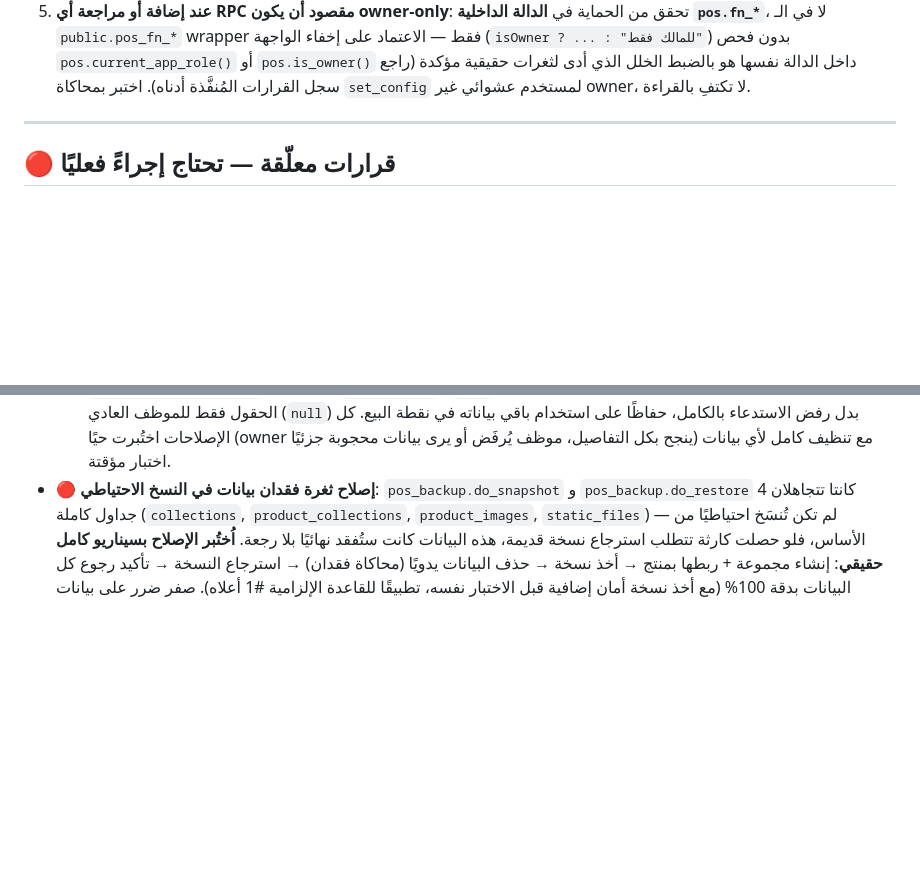
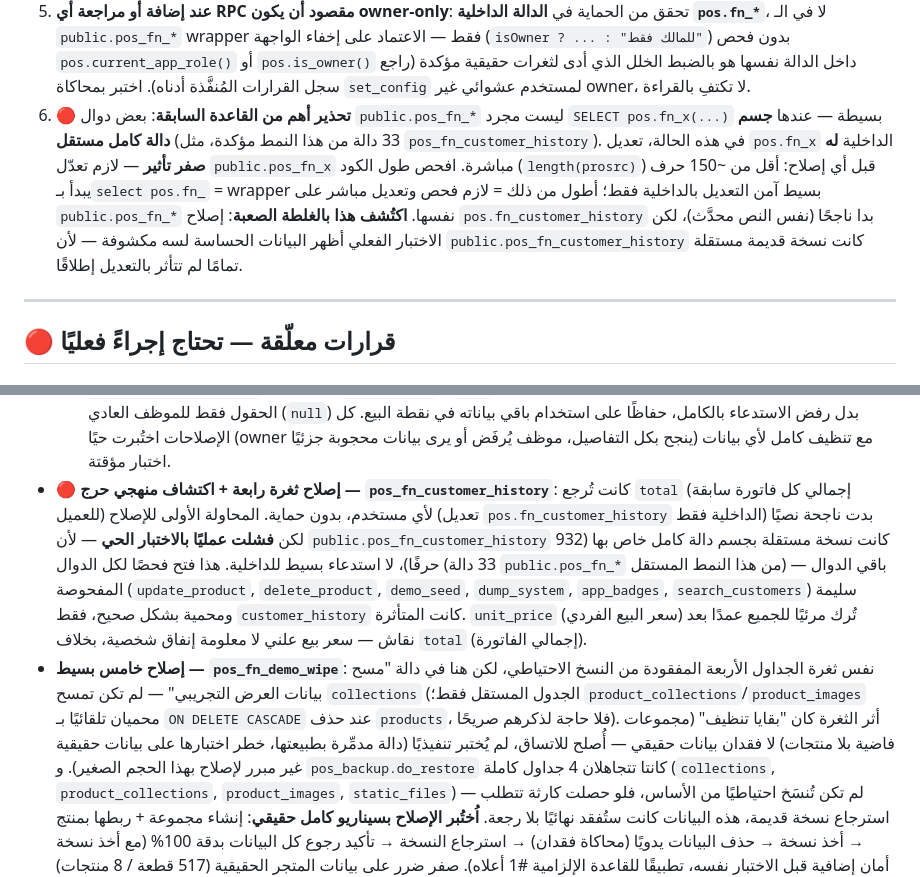
Before and after one commit to Mohabbeshier/omraa, a Markdown page: DEVELOPER_NOTES.md, 2 parts joined by grey strips. GitHub-like rendering; blank space fills up the shorter version.

Commit message:
security: fix a 4th real vulnerability (pos_fn_customer_history leaking per-invoice totals to any user) and discover a critical methodology gap in how I was verifying these fixes.
pos_fn_customer_history: leaked s.total (invoice total) for any customer's full purchase history to any authenticated user, UI-hidden only. First fix attempt (editing pos.fn_customer_history internal) looked correct in the source diff but the live test still showed the leak — turned out public.pos_fn_customer_history is NOT a thin 'select pos.fn_x()' wrapper like the other 3 fixed functions; it has its own complete 932-char function body, so editing the internal function had zero effect. Fixed by editing the actual public wrapper directly. unit_price was deliberately kept visible to non-owners after reconsidering — it's a public per-item sell price, not personal spending data like the invoice total.

This forced auditing all ~33 public.pos_fn_* functions with independent bodies (found via length(prosrc) > 150 as a heuristic) instead of trusting that fixing pos.fn_* internals is always sufficient. Checked the highest-risk ones: pos_fn_update_product, pos_fn_delete_product (smart archive-instead-of-delete when a product has sale/order history, correctly relies on ON DELETE CASCADE for product_images/product_collections rather than listing every dependent table), pos_fn_demo_seed (refuses to run if products already exist, preventing accidental fake-data-over-real-data), pos_fn_dump_system/import_all (unused dead code for a future migration, but still correctly owner-gated), pos_fn_app_badges and pos_fn_search_customers (both fine, no sensitive fields returned). All correctly protected except one more small one below.

pos_fn_demo_wipe: same missing-tables pattern as the backup functions fixed last commit, but harmless here — collections (the only FK-independent one of the 4) was missing from its delete order, leaving orphaned empty collection rows after a wipe; product_collections/product_images are already covered by CASCADE. Fixed for consistency, not tested by actually running it (a real-data-destroying function isn't worth risking for a cosmetic leftover, unlike the backup bug which was genuine permanent data loss).

Added a new mandatory rule (#6) documenting the exact trap: check length(prosrc) on the public wrapper before assuming an internal pos.fn_* edit is sufficient.

```diff
--- a/DEVELOPER_NOTES.md
+++ b/DEVELOPER_NOTES.md
@@ -26,6 +26,16 @@
    `pos.current_app_role()` أو `pos.is_owner()` داخل الدالة نفسها هو بالضبط
    الخلل الذي أدى لثغرات حقيقية مؤكدة (راجع سجل القرارات المُنفَّذة أدناه).
    اختبر بمحاكاة `set_config` لمستخدم عشوائي غير owner، لا تكتفِ بالقراءة.
+6. **🔴 تحذير أهم من القاعدة السابقة**: بعض دوال `public.pos_fn_*` ليست
+   مجرد `SELECT pos.fn_x(...)` بسيطة — عندها **جسم دالة كامل مستقل** (33 دالة
+   من هذا النمط مؤكدة، مثل `pos_fn_customer_history`). في هذه الحالة، تعديل
+   `pos.fn_x` الداخلية **له صفر تأثير** — لازم تعدّل `public.pos_fn_x` مباشرة.
+   افحص طول الكود (`length(prosrc)`) قبل أي إصلاح: أقل من ~150 حرف يبدأ
+   بـ`select pos.fn_` = wrapper بسيط آمن التعديل بالداخلية فقط؛ أطول من ذلك =
+   لازم فحص وتعديل مباشر على `public.pos_fn_*` نفسها. **اكتُشف هذا بالغلطة
+   الصعبة**: إصلاح `pos.fn_customer_history` بدا ناجحًا (نفس النص محدَّث)، لكن
+   الاختبار الفعلي أظهر البيانات الحساسة لسه مكشوفة — لأن `public.pos_fn_customer_history`
+   كانت نسخة قديمة مستقلة تمامًا لم تتأثر بالتعديل إطلاقًا.
 
 ---
 
@@ -135,7 +145,24 @@ parameter نفسه بقايا كود ميتة غير خطرة. لا تُصلحه
     بدل رفض الاستدعاء بالكامل، حفاظًا على استخدام باقي بياناته في نقطة البيع.
   كل الإصلاحات اختُبرت حيًا (owner ينجح بكل التفاصيل، موظف يُرفَض أو يرى بيانات
   محجوبة جزئيًا) مع تنظيف كامل لأي بيانات اختبار مؤقتة.
-- **🔴 إصلاح ثغرة فقدان بيانات في النسخ الاحتياطي**: `pos_backup.do_snapshot`
+- **🔴 إصلاح ثغرة رابعة + اكتشاف منهجي حرج — `pos_fn_customer_history`**:
+  كانت تُرجع `total` (إجمالي كل فاتورة سابقة للعميل) لأي مستخدم، بدون حماية.
+  المحاولة الأولى للإصلاح (تعديل `pos.fn_customer_history` الداخلية فقط) بدت
+  ناجحة نصيًا لكن **فشلت عمليًا بالاختبار الحي** — لأن `public.pos_fn_customer_history`
+  كانت نسخة مستقلة بجسم دالة كامل خاص بها (932 حرفًا)، لا استدعاء بسيط
+  للداخلية. هذا فتح فحصًا لكل الدوال (33 دالة `public.pos_fn_*` من هذا النمط
+  المستقل) — باقي الدوال المفحوصة (`update_product`, `delete_product`,
+  `demo_seed`, `dump_system`, `app_badges`, `search_customers`) سليمة ومحمية
+  بشكل صحيح، فقط `customer_history` كانت المتأثرة. `unit_price` (سعر البيع
+  الفردي) تُرك مرئيًا للجميع عمدًا بعد نقاش — سعر بيع علني لا معلومة إنفاق
+  شخصية، بخلاف `total` (إجمالي الفاتورة).
+- **إصلاح خامس بسيط — `pos_fn_demo_wipe`**: نفس ثغرة الجداول الأربعة المفقودة
+  من النسخ الاحتياطي، لكن هنا في دالة "مسح بيانات العرض التجريبي" — لم تكن
+  تمسح `collections` (الجدول المستقل فقط؛ `product_collections`/`product_images`
+  محميان تلقائيًا بـ `ON DELETE CASCADE` عند حذف `products`، فلا حاجة لذكرهم
+  صريحًا). أثر الثغرة كان "بقايا تنظيف" (مجموعات فاضية بلا منتجات) لا فقدان
+  بيانات حقيقي — أُصلح للاتساق، لم يُختبر تنفيذيًا (دالة مدمِّرة بطبيعتها، خطر
+  اختبارها على بيانات حقيقية غير مبرر لإصلاح بهذا الحجم الصغير).
   و `pos_backup.do_restore` كانتا تتجاهلان 4 جداول كاملة (`collections`,
   `product_collections`, `product_images`, `static_files`) — لم تكن تُنسَخ
   احتياطيًا من الأساس، فلو حصلت كارثة تتطلب استرجاع نسخة قديمة، هذه البيانات
```
